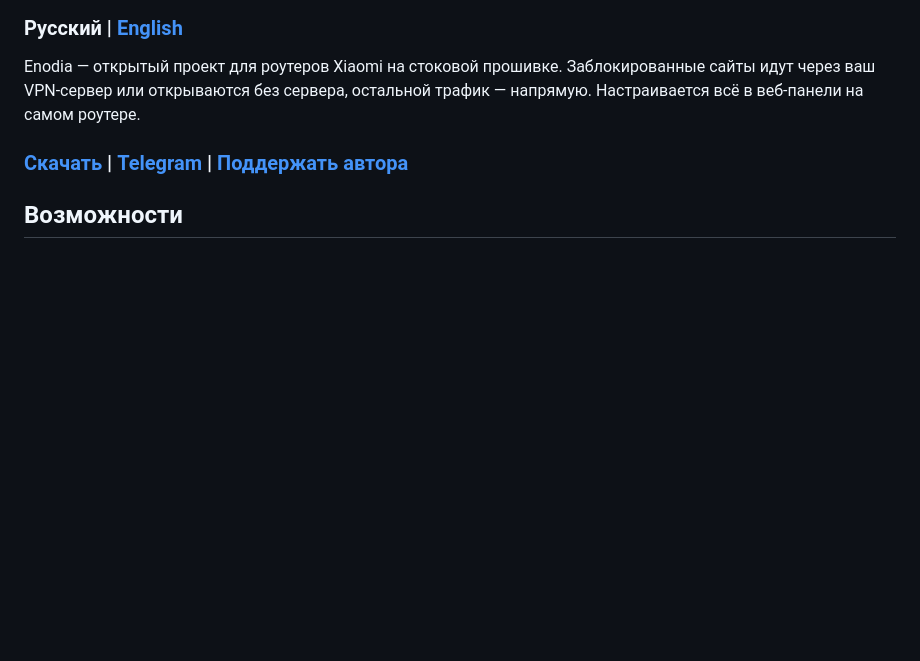
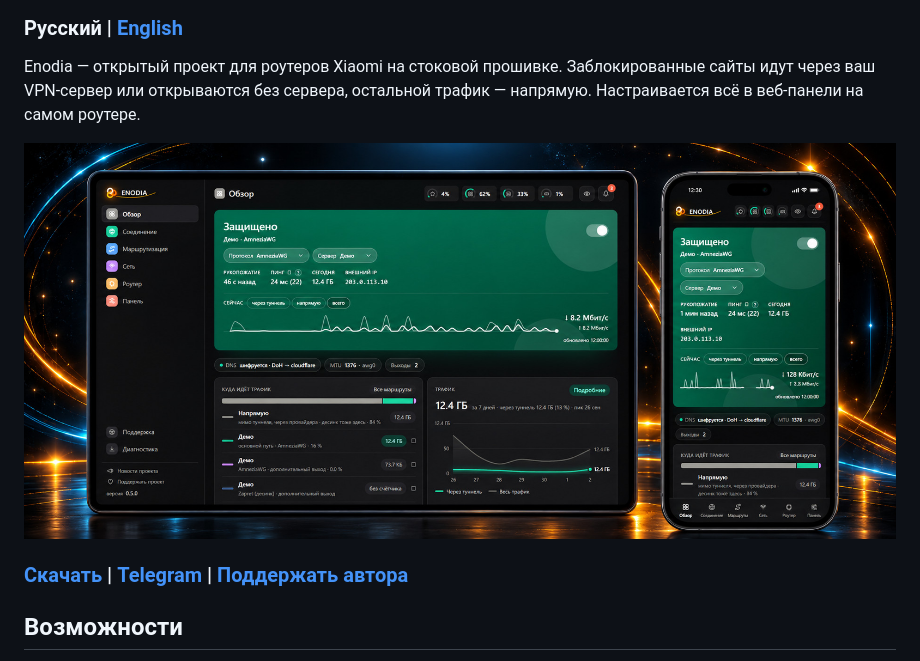
Before and after one commit to Axel173/enodia-test, a Markdown page: README.md, the part around the change. Drawn GitHub-style; pictures changed too: assets/panel-overview.jpg (added); blank space fills up the shorter version.

Commit message:
README: снимок панели на планшете и телефоне под описанием

```diff
--- a/README.md
+++ b/README.md
@@ -12,6 +12,8 @@
 Enodia — открытый проект для роутеров Xiaomi на стоковой прошивке. Заблокированные сайты идут через
 ваш VPN-сервер или открываются без сервера, остальной трафик — напрямую. Настраивается всё в
 веб-панели на самом роутере.
+
+<img src="assets/panel-overview.jpg" alt="Веб-панель Enodia на планшете и телефоне: состояние VPN, трафик и куда он идёт" width="100%">
 
 ### [Скачать](https://github.com/Axel173/xiaomi-be7000-amnezia/releases) | [Telegram](https://t.me/+tfMLMVKG03FhMGYy) | [Поддержать автора](#donate)
 
```
Also changed, not shown: README.en.md (+2 -0 lines).
